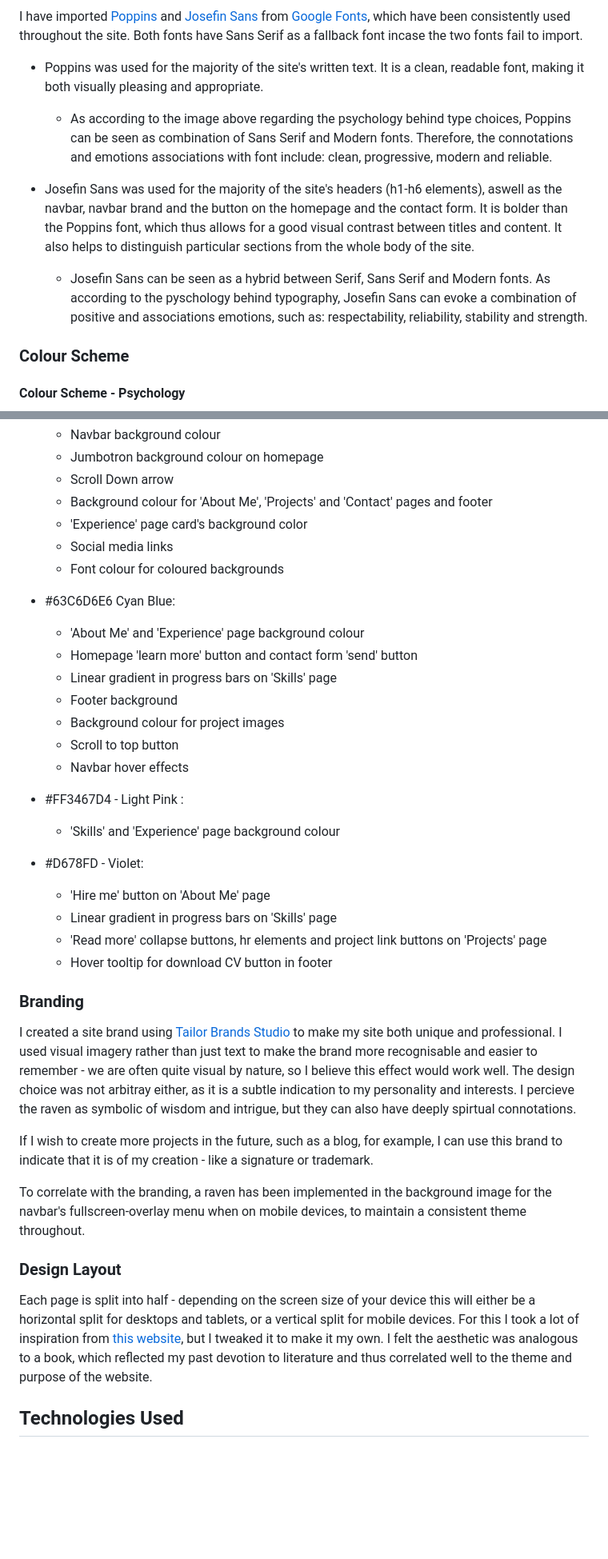
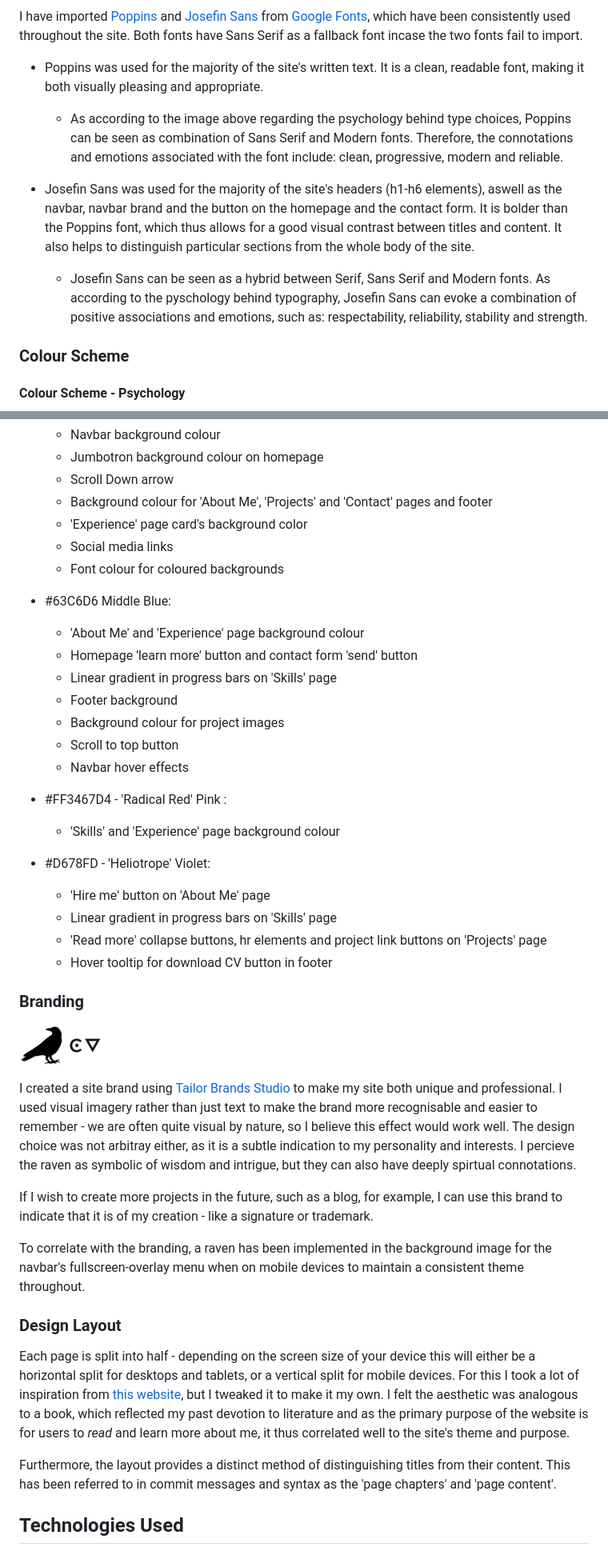
Before and after one commit to Code-Institute-Submissions/ellenstafford, a Markdown page: README.md, 2 parts joined by grey strips. Shown: that part at 80% size. GitHub-like rendering; blank space fills up the shorter version.

Commit message:
Update Design section in README.md

```diff
--- a/README.md
+++ b/README.md
@@ -52,11 +52,11 @@ I have imported [Poppins](https://fonts.google.com/specimen/Poppins?query=poppin
 
 - Poppins was used for the majority of the site's written text. It is a clean, readable font, making it both visually pleasing and appropriate.
 
-  - As according to the image above regarding the psychology behind type choices, Poppins can be seen as combination of Sans Serif and Modern fonts. Therefore, the connotations and emotions associations with font include: clean, progressive, modern and reliable.
+  - As according to the image above regarding the psychology behind type choices, Poppins can be seen as combination of Sans Serif and Modern fonts. Therefore, the connotations and emotions associated with the font include: clean, progressive, modern and reliable.
 
 - Josefin Sans was used for the majority of the site's headers (h1-h6 elements), aswell as the navbar, navbar brand and the button on the homepage and the contact form. It is bolder than the Poppins font, which thus allows for a good visual contrast between titles and content. It also helps to distinguish particular sections from the whole body of the site.
 
-  - Josefin Sans can be seen as a hybrid between Serif, Sans Serif and Modern fonts. As according to the pyschology behind typography, Josefin Sans can evoke a combination of positive and associations emotions, such as: respectability, reliability, stability and strength.
+  - Josefin Sans can be seen as a hybrid between Serif, Sans Serif and Modern fonts. As according to the pyschology behind typography, Josefin Sans can evoke a combination of positive associations and emotions, such as: respectability, reliability, stability and strength.
 
 
 ### Colour Scheme
@@ -98,7 +100,7 @@ The four main colours I have used on the site are cyan blue, white, a light pink
   - Social media links
   - Font colour for coloured backgrounds
 
-- #63C6D6E6 Cyan Blue:
+- #63C6D6 Middle Blue:
   - 'About Me' and 'Experience' page background colour
   - Homepage 'learn more' button and contact form 'send' button
   - Linear gradient in progress bars on 'Skills' page
@@ -107,10 +109,10 @@ The four main colours I have used on the site are cyan blue, white, a light pink
   - Scroll to top button
   - Navbar hover effects
 
-- #FF3467D4 - Light Pink :
+- #FF3467D4 - 'Radical Red' Pink :
   - 'Skills' and 'Experience' page background colour
 
-- #D678FD - Violet:
+- #D678FD - 'Heliotrope' Violet:
   - 'Hire me' button on 'About Me' page
   - Linear gradient in progress bars on 'Skills' page
   - 'Read more' collapse buttons, hr elements and project link buttons on 'Projects' page
@@ -119,16 +121,20 @@ The four main colours I have used on the site are cyan blue, white, a light pink
 
 ### Branding
 
+![Brand Image](assets/img/logo-raven-black.png)
+
 I created a site brand using [Tailor Brands Studio](https://www.tailorbrands.com/) to make my site both unique and professional. I used visual imagery rather than just text to make the brand more recognisable and easier to remember - we are often quite visual by nature, so I believe this effect would work well. The design choice was not arbitray either, as it is a subtle indication to my personality and interests. I percieve the raven as symbolic of wisdom and intrigue, but they can also have deeply spirtual connotations.
 
 If I wish to create more projects in the future, such as a blog, for example, I can use this brand to indicate that it is of my creation -  like a signature or trademark.
 
-To correlate with the branding, a raven has been implemented in the background image for the navbar's fullscreen-overlay menu when on mobile devices, to maintain a consistent theme throughout.
+To correlate with the branding, a raven has been implemented in the background image for the navbar's fullscreen-overlay menu when on mobile devices to maintain a consistent theme throughout.
 
 
 ### Design Layout
 
-Each page is split into half - depending on the screen size of your device this will either be a horizontal split for desktops and tablets, or a vertical split for mobile devices. For this I took a lot of inspiration from [this website](http://melaniedaveid.com/), but I tweaked it to make it my own. I felt the aesthetic was analogous to a book, which reflected my past devotion to literature and thus correlated well to the theme and purpose of the website.
+Each page is split into half - depending on the screen size of your device this will either be a horizontal split for desktops and tablets, or a vertical split for mobile devices. For this I took a lot of inspiration from [this website](http://melaniedaveid.com/), but I tweaked it to make it my own. I felt the aesthetic was analogous to a book, which reflected my past devotion to literature and as the primary purpose of the website is for users to *read* and learn more about me, it thus correlated well to the site's theme and purpose.
+
+Furthermore, the layout provides a distinct method of distinguishing titles from their content. This has been referred to in commit messages and syntax as the 'page chapters' and 'page content'.
 
 
 
```
Also changed, not shown: other parts of README.md (+3 -1 lines), assets/img/color-palette.PNG (added).
